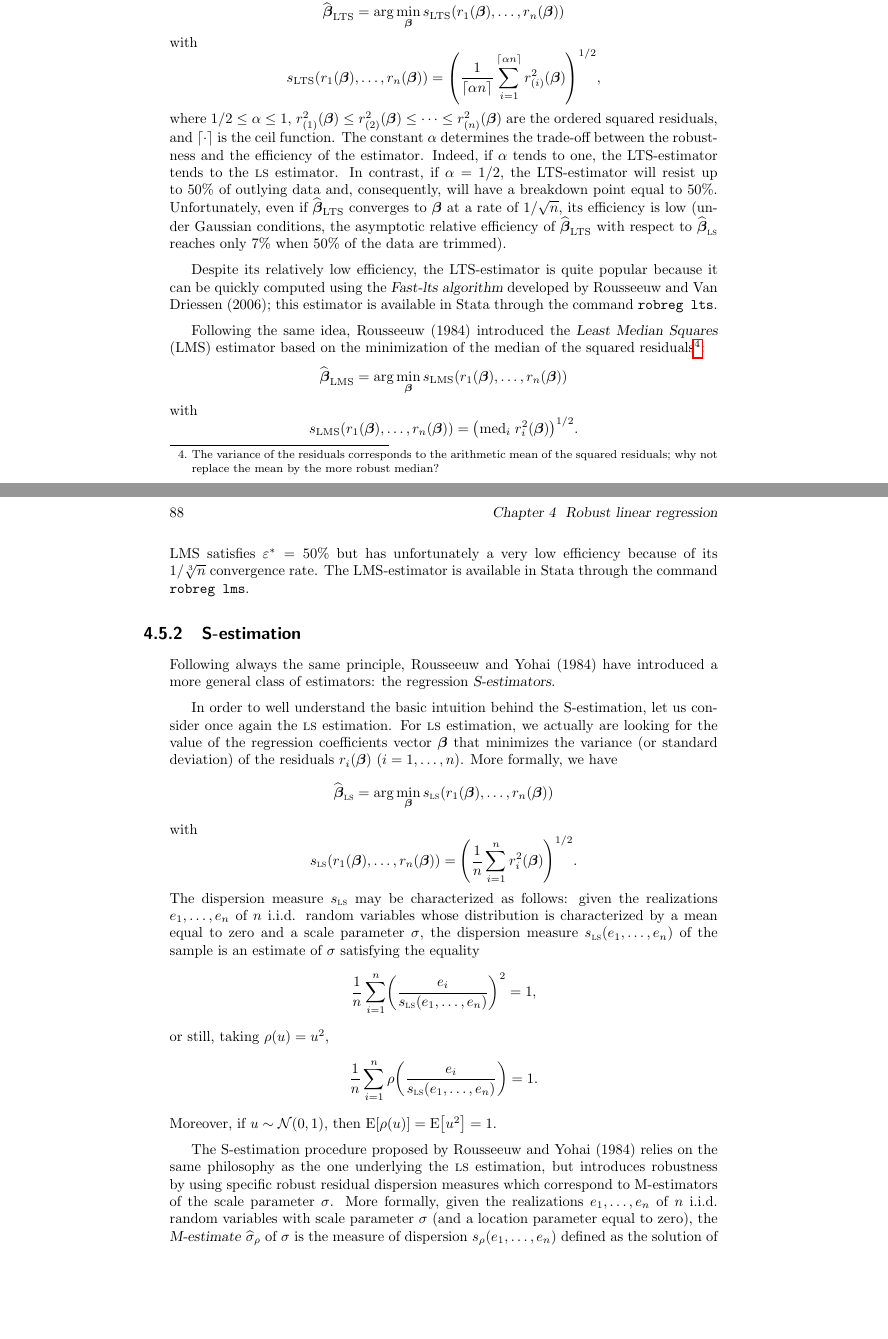
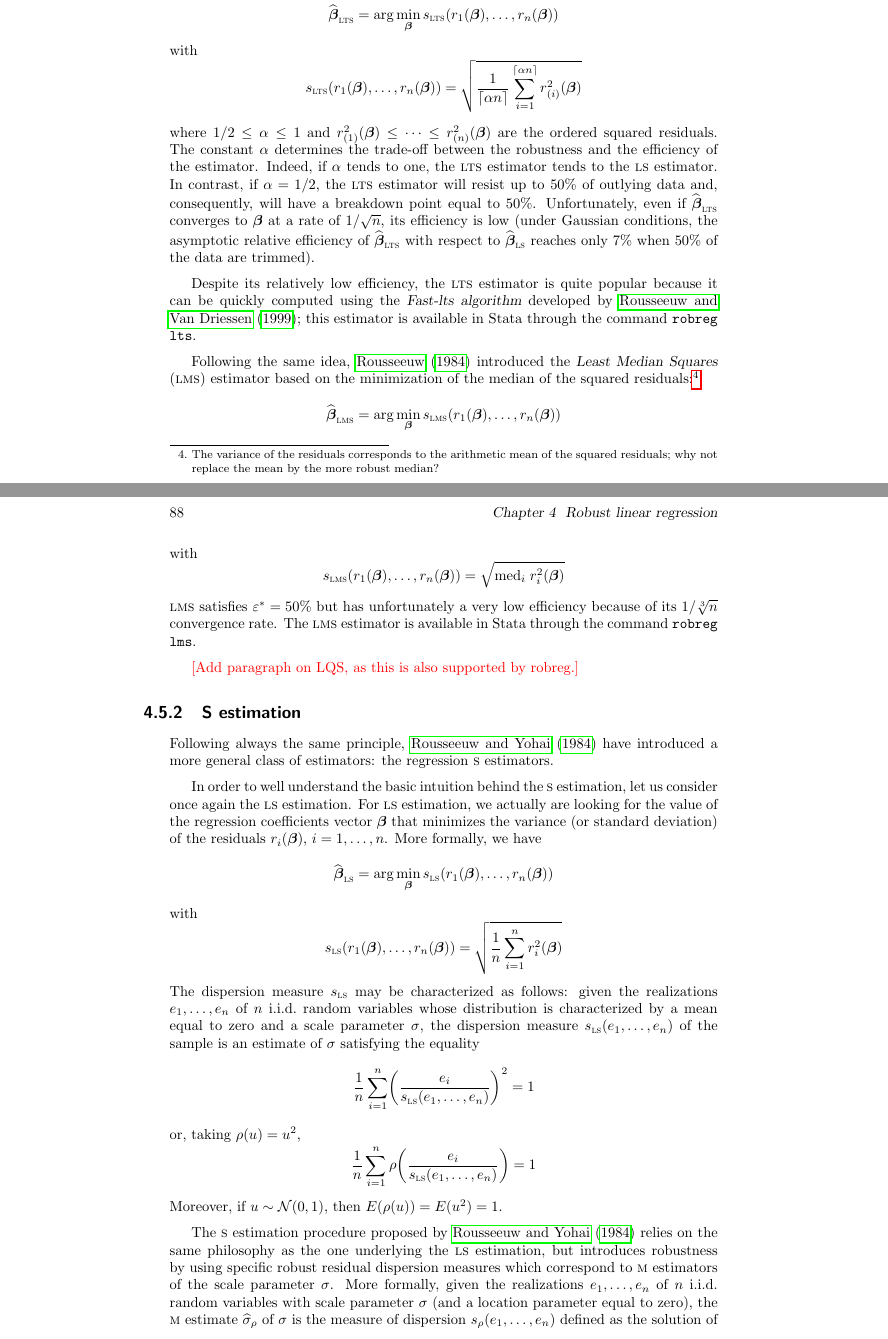
Before and after one commit to benjann/robregbk, a LaTeX thesis (stbook/main.tex, which reads stbook/chapter4.tex): two parts of pages 111 and 112 of 194, joined at a grey line, cut so that both start at the same text, the shorter picture padded with empty space. Compiled offline with pdfLaTeX; a LaTeX package or settings file that is missing is left out.

Commit message:
latest version

```diff
--- a/stbook/chapter4.tex
+++ b/stbook/chapter4.tex
@@ -882,28 +874,0 @@ Sum of Squares} (LTS) estimator which is based on the minimization of
-a trimmed variance of the residuals:
-\[
-\sthat{\boldsymbol\beta}_{\mathrm{LTS}}=\arg\min_{\boldsymbol\beta%
-}s_{\mathrm{LTS}}\left(  r_{1}(\boldsymbol\beta),\ldots,r_{n}%
-(\boldsymbol\beta)\right)
-\]
-with%
-\[
-s_{\mathrm{LTS}}\left(  r_{1}(\boldsymbol\beta),\ldots,r_{n}%
-(\boldsymbol\beta)\right)  =\left(  \frac{1}{\left\lceil \alpha
-n\right\rceil }\sum_{i=1}^{\left\lceil \alpha n\right\rceil }r_{(i)}%
-^{2}(\boldsymbol\beta)\right)  ^{1/2},
-\]
-where $1/2\leq\alpha\leq1$, $r_{(1)}^{2}(\boldsymbol\beta)\leq r_{(2)}%
-^{2}(\boldsymbol\beta)\leq\cdots\leq r_{(n)}^{2}(\boldsymbol\beta)$ are
-the ordered squared residuals, and $\left\lceil \cdot\right\rceil $ is the
-ceil function. The constant $\alpha$ determines the trade-off between the
-robustness and the efficiency of the estimator. Indeed, if $\alpha$ tends to
-one, the LTS-estimator tends to the \stsc{LS} estimator. In contrast, if $\alpha
-=1/2$, the LTS-estimator will resist up to 50\% of outlying data and,
-consequently, will have a breakdown point equal to 50\%. Unfortunately, even
-if $\sthat{\boldsymbol\beta}_{\mathrm{LTS}}$ converges to
-$\boldsymbol\beta$ at a rate of $1/\sqrt{n}$, its efficiency is low (under
-Gaussian conditions, the asymptotic relative efficiency of $\widehat
-{\boldsymbol\beta}_{\mathrm{LTS}}$ with respect to $\widehat
-{\boldsymbol\beta}_{\stsc{LS}}$ reaches only 7\% when 50\% of the data are trimmed).
-
-Despite its relatively low efficiency, the LTS-estimator is quite popular
@@ -910,75 +881,97 @@ Despite its relatively low efficiency, the LTS-estimator is quite popular
+trimmed variance of the residuals:
+\[
+    \sthat{\boldsymbol\beta}_{\stsc{LTS}}
+     = \arg\min_{\boldsymbol\beta}s_{\stsc{LTS}}(r_{1}(\boldsymbol\beta), \dots, r_{n}(\boldsymbol\beta))
+\]
+with
+\[
+    s_{\stsc{LTS}}(r_{1}(\boldsymbol\beta), \dots, r_{n}(\boldsymbol\beta))
+    = \sqrt{\frac{1}{\lceil\alpha n\rceil}
+      \sum_{i=1}^{\lceil\alpha n\rceil}r_{(i)}^{2}(\boldsymbol\beta)}
+\]
+where $1/2 \leq \alpha \leq 1$ and $r_{(1)}^{2}(\boldsymbol\beta) \leq \dots
+\leq r_{(n)}^{2}(\boldsymbol\beta)$ are the ordered squared residuals. The
+constant $\alpha$ determines the trade-off between the robustness and the
+efficiency of the estimator. Indeed, if $\alpha$ tends to one, the \stsc{LTS}
+estimator tends to the \stsc{LS} estimator. In contrast, if $\alpha = 1/2$, the
+\stsc{LTS} estimator will resist up to 50\% of outlying data and, consequently,
+will have a breakdown point equal to 50\%. Unfortunately, even if
+$\sthat{\boldsymbol\beta}_{\stsc{LTS}}$ converges to $\boldsymbol\beta$ at a
+rate of $1/\sqrt{n}$, its efficiency is low (under Gaussian conditions, the
+asymptotic relative efficiency of $\sthat{\boldsymbol\beta}_{\stsc{LTS}}$ with
+respect to $\sthat{\boldsymbol\beta}_{\stsc{LS}}$ reaches only 7\% when 50\% of
+the data are trimmed).
+
+Despite its relatively low efficiency, the \stsc{LTS} estimator is quite popular
 because it can be quickly computed using the \emph{Fast-lts algorithm}
-developed by Rousseeuw and Van Driessen (2006); this estimator is available in
-Stata through the command \texttt{robreg lts}.
-
-Following the same idea, Rousseeuw (1984) introduced the \emph{Least Median
-Squares} (LMS) estimator based on the minimization of the median of
-the squared residuals\footnote{The variance of the residuals corresponds to
+developed by \citet{rousseeuw&vdriessen99}; this estimator is available in
+Stata through the command \stcmd{robreg lts}.
+
+Following the same idea, \citet{rousseeuw:1984} introduced the \emph{Least Median
+Squares} (\stsc{LMS}) estimator based on the minimization of the median of
+the squared residuals:\footnote{The variance of the residuals corresponds to
 the arithmetic mean of the squared residuals; why not replace the mean by the
-more robust median?}:%
-\[
-\sthat{\boldsymbol\beta}_{\mathrm{LMS}}=\arg\min_{\boldsymbol\beta%
-}s_{\mathrm{LMS}}\left(  r_{1}(\boldsymbol\beta),\ldots,r_{n}%
-(\boldsymbol\beta)\right)
-\]
-with%
-\[
-s_{\mathrm{LMS}}\left(  r_{1}(\boldsymbol\beta),\ldots,r_{n}%
-(\boldsymbol\beta)\right)  =\left(  \mathrm{med}_{i}\;r_{i}^{2}%
-(\boldsymbol\beta)\right)  ^{1/2}.
-\]
-LMS satisfies $\varepsilon^{\ast}=50\%$ but has unfortunately a very low
-efficiency because of its $1/\sqrt[3]{n}$ convergence rate. The LMS-estimator
-is available in Stata through the command \texttt{robreg lms}.
-
-\subsection{S-estimation}
-
-Following always the same principle, Rousseeuw and Yohai (1984) have
+more robust median?}
+\[
+    \sthat{\boldsymbol\beta}_{\stsc{LMS}}
+    = \arg\min_{\boldsymbol\beta} s_{\stsc{LMS}}(r_{1}(\boldsymbol\beta), \dots, r_{n}(\boldsymbol\beta))
+\]
+with
+\[
+    s_{\stsc{LMS}}(r_{1}(\boldsymbol\beta), \dots, r_{n}(\boldsymbol\beta))
+    = \sqrt{\mathrm{med}_{i}\;r_{i}^{2}(\boldsymbol\beta)}
+\]
+\stsc{LMS} satisfies $\varepsilon^* = 50\%$ but has unfortunately a very low
+efficiency because of its $1/\sqrt[3]{n}$ convergence rate. The \stsc{LMS}
+estimator is available in Stata through the command \stcmd{robreg lms}.
+
+\alert{[Add paragraph on LQS, as this is also supported by robreg.]}
+
+\subsection{S estimation}
+
+Following always the same principle, \citet{rousseeuw:yohai:1984} have
 introduced a more general class of estimators: the regression
-\emph{S-estimators}.
-
-In order to well understand the basic intuition behind the S-estimation, let
-us consider once again the \stsc{LS} estimation. For \stsc{LS} estimation, we actually are
-looking for the value of the regression coefficients vector $\boldsymbol{\beta
-}$ that minimizes the variance (or standard deviation) of the residuals
-$r_{i}\left(  \boldsymbol\beta\right)  $ ($i = 1, \dots, n$). More formally, we
-have
-\[
-\sthat{\boldsymbol\beta}_{\stsc{LS}}=\arg\min_{\boldsymbol\beta%
-}s_{\stsc{LS}}\left(  r_{1}(\boldsymbol\beta),\ldots,r_{n}%
-(\boldsymbol\beta)\right)
-\]
-with%
-\[
-s_{\stsc{LS}}\left(  r_{1}(\boldsymbol\beta),\ldots,r_{n}%
-(\boldsymbol\beta)\right)  =\left(  \frac{1}{n}\sum_{i=1}^{n}r_{i}%
-^{2}(\boldsymbol\beta)\right)  ^{1/2}.
-\]
-The dispersion measure $s_{\stsc{LS}}$ may be characterized as follows:
-given the realizations $e_{1},\ldots,e_{n}$ of $n$ i.i.d. random variables
-whose distribution is characterized by a mean equal to zero and a scale
-parameter $\sigma$, the dispersion measure $s_{\stsc{LS}}\left(
-e_{1},\ldots,e_{n}\right)  $ of the sample is an estimate of $\sigma$
-satisfying the equality
-\[
-\frac{1}{n}\sum_{i=1}^{n}\left(  \frac{e_{i}}{s_{\stsc{LS}}\left(
-e_{1},\ldots,e_{n}\right)  }\right)  ^{2}=1,
-\]
-or still, taking $\rho(u)=u^{2}$,
-\[
-\frac{1}{n}\sum_{i=1}^{n}\rho\left(  \frac{e_{i}}{s_{\stsc{LS}}\left(
-e_{1},\ldots,e_{n}\right)  }\right)  =1.
-\]
-Moreover, if $u\sim\mathcal{N}(0,1)$, then $\mathrm{E}\left[  \rho(u)\right]
-=\mathrm{E}\left[  u^{2}\right]  =1$.
-
-The S-estimation procedure proposed by Rousseeuw and Yohai (1984) relies on
-the same philosophy as the one underlying the \stsc{LS} estimation, but introduces
-robustness by using specific robust residual dispersion measures which
-correspond to M-estimators of the scale parameter $\sigma$. More formally,
-given the realizations $e_{1},\ldots,e_{n}$ of $n$ i.i.d. random variables
-with scale parameter $\sigma$ (and a location parameter equal to zero), the
-\emph{M-estimate} $\sthat{\sigma}_{\rho}$ of $\sigma$ is the measure of
-dispersion $s_{\rho}\left(  e_{1},\ldots,e_{n}\right)  $ defined as the
-solution of the equation
-\begin{equation}
+\stsc{S} estimators.
+
+In order to well understand the basic intuition behind the \stsc{S} estimation,
+let us consider once again the \stsc{LS} estimation. For \stsc{LS} estimation,
+we actually are looking for the value of the regression coefficients vector
+$\boldsymbol{\beta}$ that minimizes the variance (or standard deviation) of the
+residuals $r_{i}(\boldsymbol\beta)$, $i = 1, \dots, n$. More formally, we have
+\[
+    \sthat{\boldsymbol\beta}_{\stsc{LS}}
+    = \arg\min_{\boldsymbol\beta} s_{\stsc{LS}}(r_{1}(\boldsymbol\beta), \dots, r_{n}(\boldsymbol\beta))
+\]
+with
+\[
+    s_{\stsc{LS}}(r_{1}(\boldsymbol\beta), \dots, r_{n}(\boldsymbol\beta))
+    = \sqrt{\frac{1}{n}\sum_{i=1}^{n} r_{i}^{2}(\boldsymbol\beta)}
+\]
+The dispersion measure $s_{\stsc{LS}}$ may be characterized as follows: given
+the realizations $e_{1}, \dots, e_{n}$ of $n$ i.i.d.\ random variables whose
+distribution is characterized by a mean equal to zero and a scale parameter
+$\sigma$, the dispersion measure $s_{\stsc{LS}}(e_{1}, \dots, e_{n})$ of the
+sample is an estimate of $\sigma$ satisfying the equality
+\[
+    \frac{1}{n}\sum_{i=1}^{n} \left(\frac{e_{i}}{s_{\stsc{LS}}(e_{1}, \dots, e_{n})}\right)^{2} = 1
+\]
+or, taking $\rho(u) = u^{2}$,
+\[
+    \frac{1}{n}\sum_{i=1}^{n} \rho\left(\frac{e_{i}}{s_{\stsc{LS}}(e_{1}, \dots, e_{n})}\right) = 1
+\]
+Moreover, if $u \sim \mathcal{N}(0,1)$, then $E(\rho(u)) = E(u^{2}) = 1$.
+
+The \stsc{S} estimation procedure proposed by \citet{rousseeuw:yohai:1984}
+relies on the same philosophy as the one underlying the \stsc{LS} estimation,
+but introduces robustness by using specific robust residual dispersion measures
+which correspond to \stsc{M} estimators of the scale parameter $\sigma$. More
+formally, given the realizations $e_{1}, \dots, e_{n}$ of $n$ i.i.d.\ random
+variables with scale parameter $\sigma$ (and a location parameter equal to
+zero), the \stsc{M} estimate $\sthat{\sigma}_{\rho}$ of $\sigma$ is the
+measure of dispersion $s_{\rho}(e_{1}, \dots, e_{n})$ defined as the solution
+of the equation
+%
+\begin{equation}\label{eq:M_scale_equation}
+    \frac{1}{n}\sum_{i=1}^{n} \rho\left(\frac{e_{i}}{s_{\rho}(e_{1}, \dots, e_{n})}\right) = \delta
+\end{equation}
+%
@@ -988,7 +978,2 @@ solution of the equation
 where
-
 \begin{itemize}
-\item the function $\rho\left(  \cdot\right)  $ is positive, even, such that
-$\rho\left(  0\right)  =0$, non decreasing for positive values and bounded;
-
-\item the constant $\delta$ is defined such that $\sthat{\sigma}_{\rho
```
Also changed, not shown: stbook/main.pdf, stbook/chapter4.tex (116 more changed lines), 2 other files.
